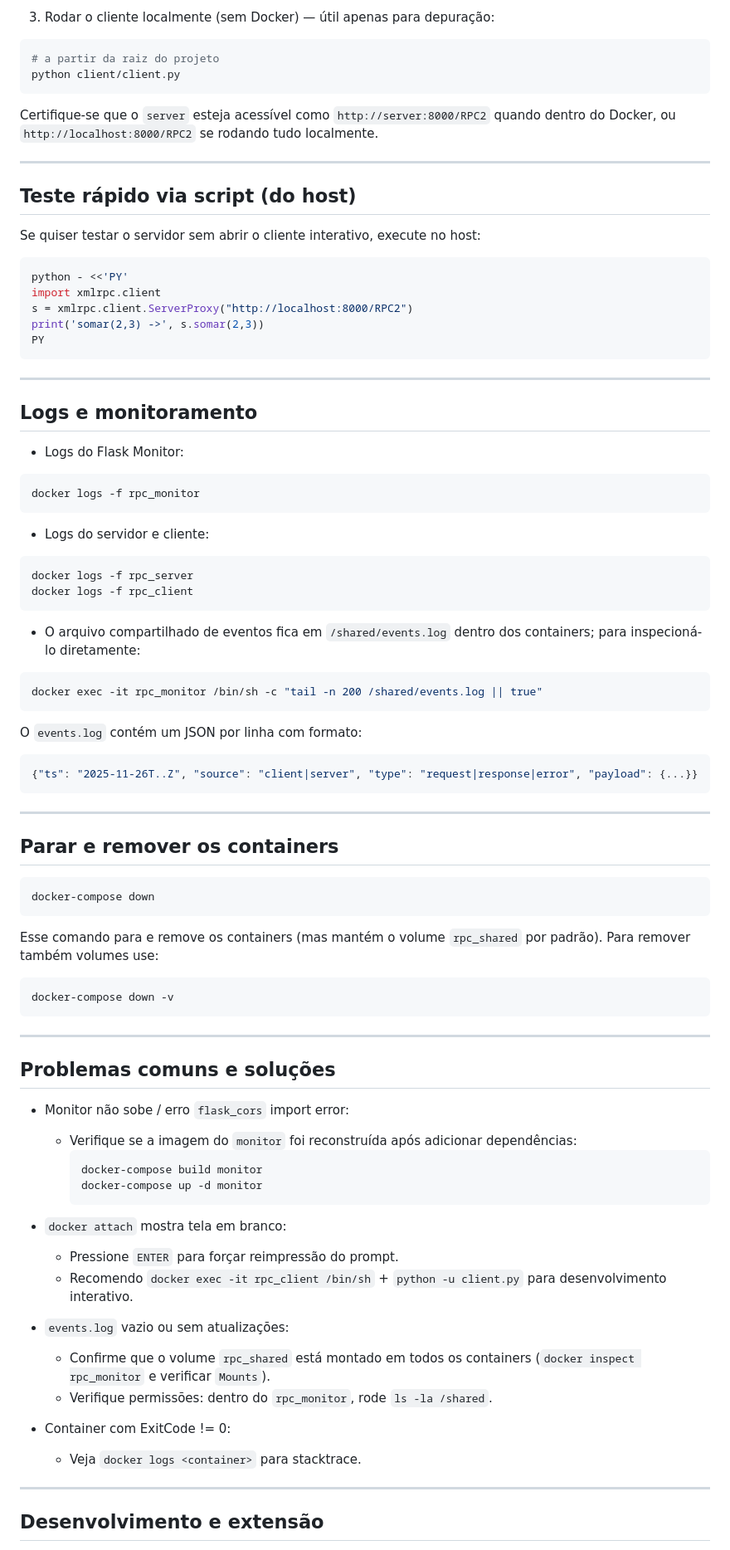
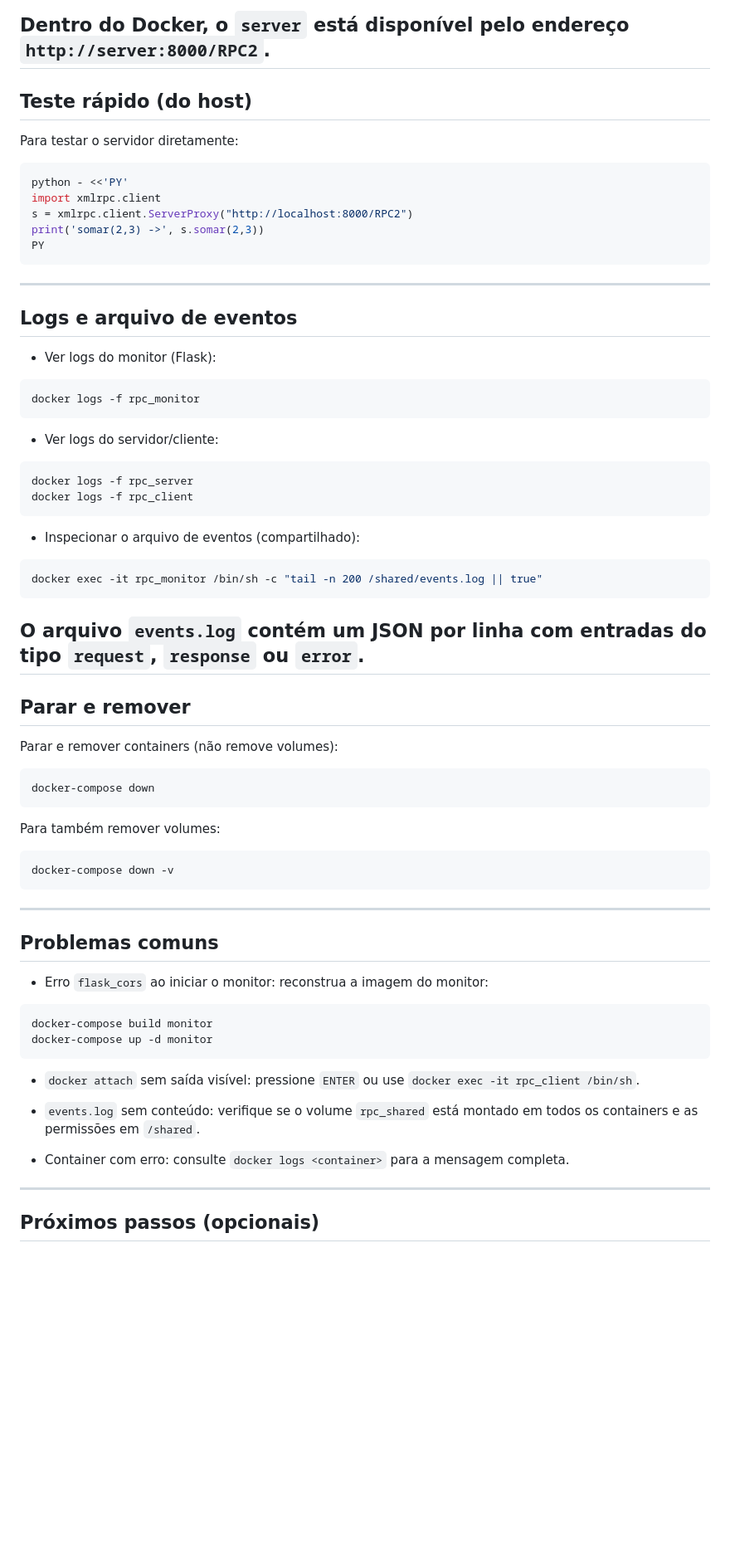
Before and after one commit to cocaioo/sd, a Markdown page: README.md, the part around one of its changes. Shown at 83% size. Rendered like a GitHub page; blank space fills up the shorter version.

````diff
--- a/README.md
+++ b/README.md
@@ -87,18 +74,10 @@ Essa abordagem cria um TTY novo e evita alguns problemas de attach.
 
-3) Rodar o cliente localmente (sem Docker) — útil apenas para depuração:
-
-```bash
-# a partir da raiz do projeto
-python client/client.py
-```
-
-Certifique-se que o `server` esteja acessível como `http://server:8000/RPC2` quando dentro do Docker, ou `http://localhost:8000/RPC2` se rodando tudo localmente.
-
+Dentro do Docker, o `server` está disponível pelo endereço `http://server:8000/RPC2`.
 ---
 
-## Teste rápido via script (do host)
+## Teste rápido (do host)
 
-Se quiser testar o servidor sem abrir o cliente interativo, execute no host:
+Para testar o servidor diretamente:
 
 ```bash
 python - <<'PY'
@@ -107,69 +86,62 @@ s = xmlrpc.client.ServerProxy("http://localhost:8000/RPC2")
 print('somar(2,3) ->', s.somar(2,3))
 PY
 ```
-
 ---
 
-## Logs e monitoramento
+## Logs e arquivo de eventos
 
-- Logs do Flask Monitor:
+- Ver logs do monitor (Flask):
+
 ```bash
 docker logs -f rpc_monitor
 ```
-- Logs do servidor e cliente:
+
+- Ver logs do servidor/cliente:
+
 ```bash
 docker logs -f rpc_server
 docker logs -f rpc_client
 ```
-- O arquivo compartilhado de eventos fica em `/shared/events.log` dentro dos containers; para inspecioná-lo diretamente:
+
+- Inspecionar o arquivo de eventos (compartilhado):
 
 ```bash
 docker exec -it rpc_monitor /bin/sh -c "tail -n 200 /shared/events.log || true"
 ```
 
-O `events.log` contém um JSON por linha com formato:
-
-```json
-{"ts": "2025-11-26T..Z", "source": "client|server", "type": "request|response|error", "payload": {...}}
-```
-
+O arquivo `events.log` contém um JSON por linha com entradas do tipo `request`, `response` ou `error`.
 ---
 
-## Parar e remover os containers
+## Parar e remover
+
+Parar e remover containers (não remove volumes):
 
 ```bash
 docker-compose down
 ```
 
-Esse comando para e remove os containers (mas mantém o volume `rpc_shared` por padrão). Para remover também volumes use:
+Para também remover volumes:
 
 ```bash
 docker-compose down -v
 ```
-
 ---
 
-## Problemas comuns e soluções
+## Problemas comuns
 
-- Monitor não sobe / erro `flask_cors` import error:
-  - Verifique se a imagem do `monitor` foi reconstruída após adicionar dependências:
-    ```bash
-    docker-compose build monitor
-    docker-compose up -d monitor
-    ```
+- Erro `flask_cors` ao iniciar o monitor: reconstrua a imagem do monitor:
 
-- `docker attach` mostra tela em branco:
-  - Pressione `ENTER` para forçar reimpressão do prompt.
-  - Recomendo `docker exec -it rpc_client /bin/sh` + `python -u client.py` para desenvolvimento interativo.
+```bash
+docker-compose build monitor
+docker-compose up -d monitor
+```
 
-- `events.log` vazio ou sem atualizações:
-  - Confirme que o volume `rpc_shared` está montado em todos os containers (`docker inspect rpc_monitor` e verificar `Mounts`).
-  - Verifique permissões: dentro do `rpc_monitor`, rode `ls -la /shared`.
+- `docker attach` sem saída visível: pressione `ENTER` ou use `docker exec -it rpc_client /bin/sh`.
 
-- Container com ExitCode != 0:
-  - Veja `docker logs <container>` para stacktrace.
+- `events.log` sem conteúdo: verifique se o volume `rpc_shared` está montado em todos os containers e as permissões em `/shared`.
 
+- Container com erro: consulte `docker logs <container>` para a mensagem completa.
 ---
 
-## Desenvolvimento e extensão
+## Próximos passos (opcionais)
 
````
Also changed, not shown: other parts of README.md (+35 -56 lines).
